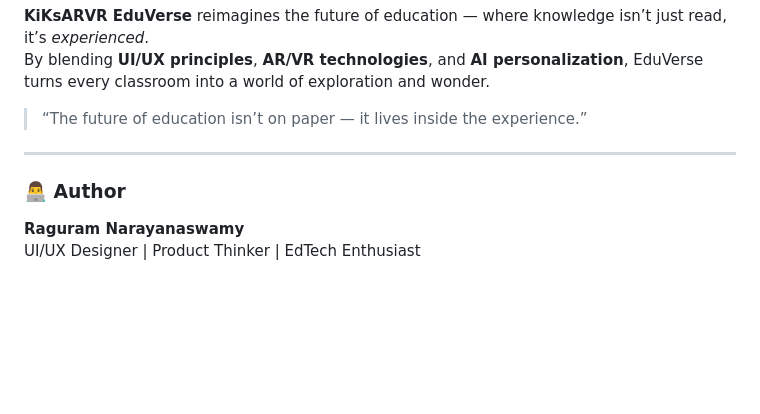
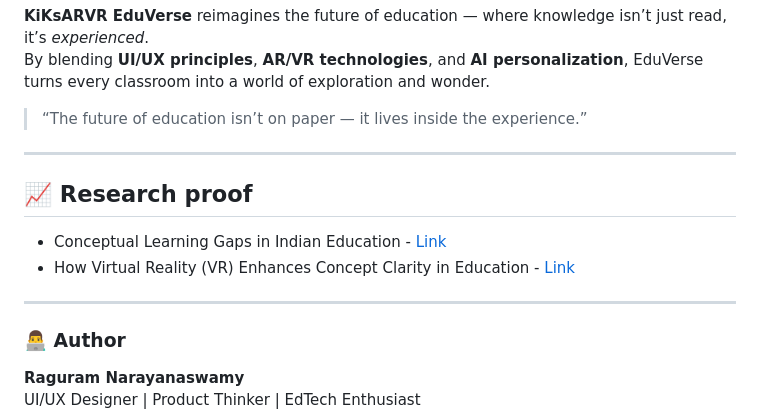
Before and after one commit to Raguram-N/kiksarvr-EduVerse, a Markdown page: README.md, the part around one of its changes. GitHub-like rendering; blank space fills up the shorter version.

```diff
--- a/README.md
+++ b/README.md
@@ -186,6 +215,13 @@ By blending **UI/UX principles**, **AR/VR technologies**, and **AI personalizati
 
 ---
 
+## 📈 Research proof
+
+- Conceptual Learning Gaps in Indian Education - [Link](https://github.com/Raguram-N/Eduverse-proof-1/blob/main/README.md)
+- How Virtual Reality (VR) Enhances Concept Clarity in Education - [Link](https://github.com/Raguram-N/Eduverse-research-proof/blob/main/README.md)
+
+---
+
 ### 👨‍💻 Author
 **Raguram Narayanaswamy**
 UI/UX Designer | Product Thinker | EdTech Enthusiast
```
Also changed, not shown: other parts of README.md (+29 -0 lines).
